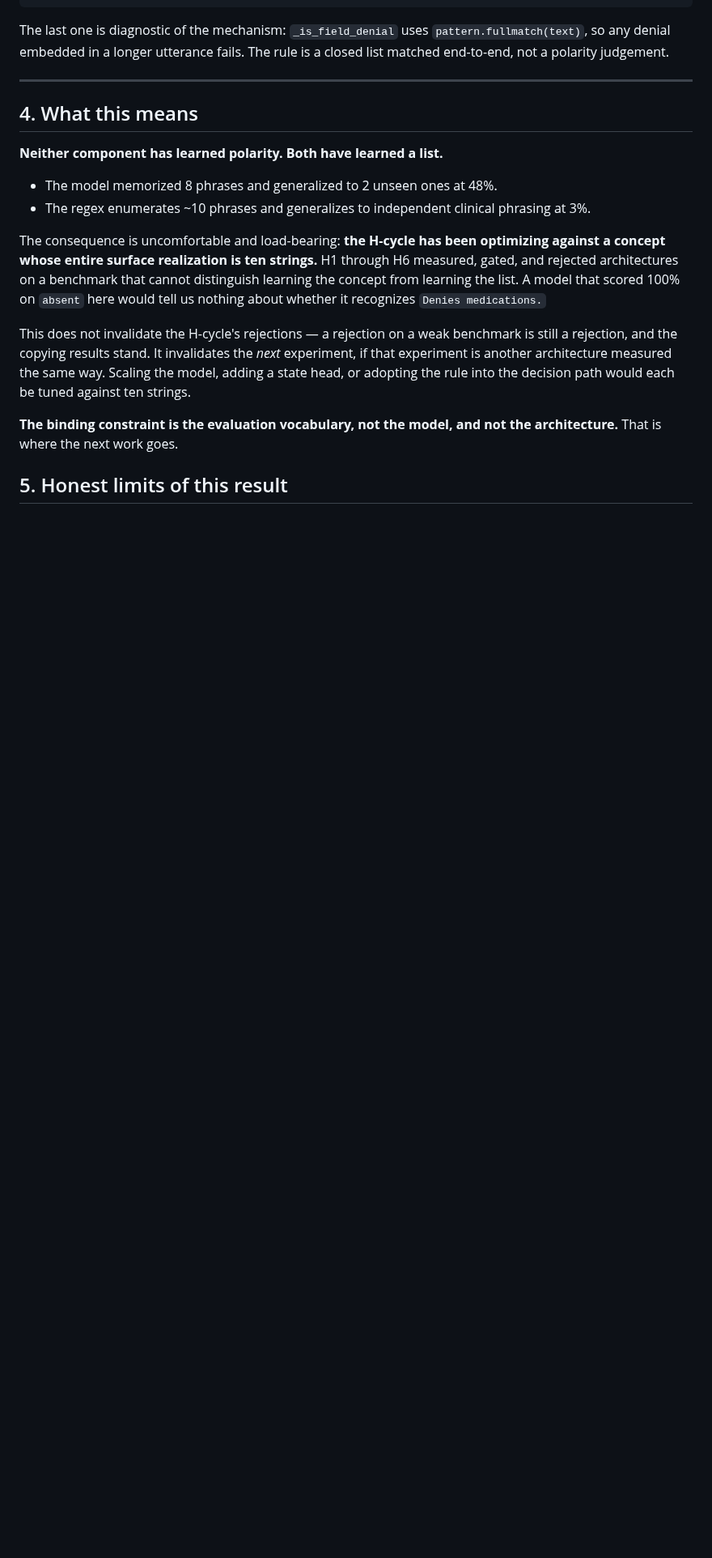
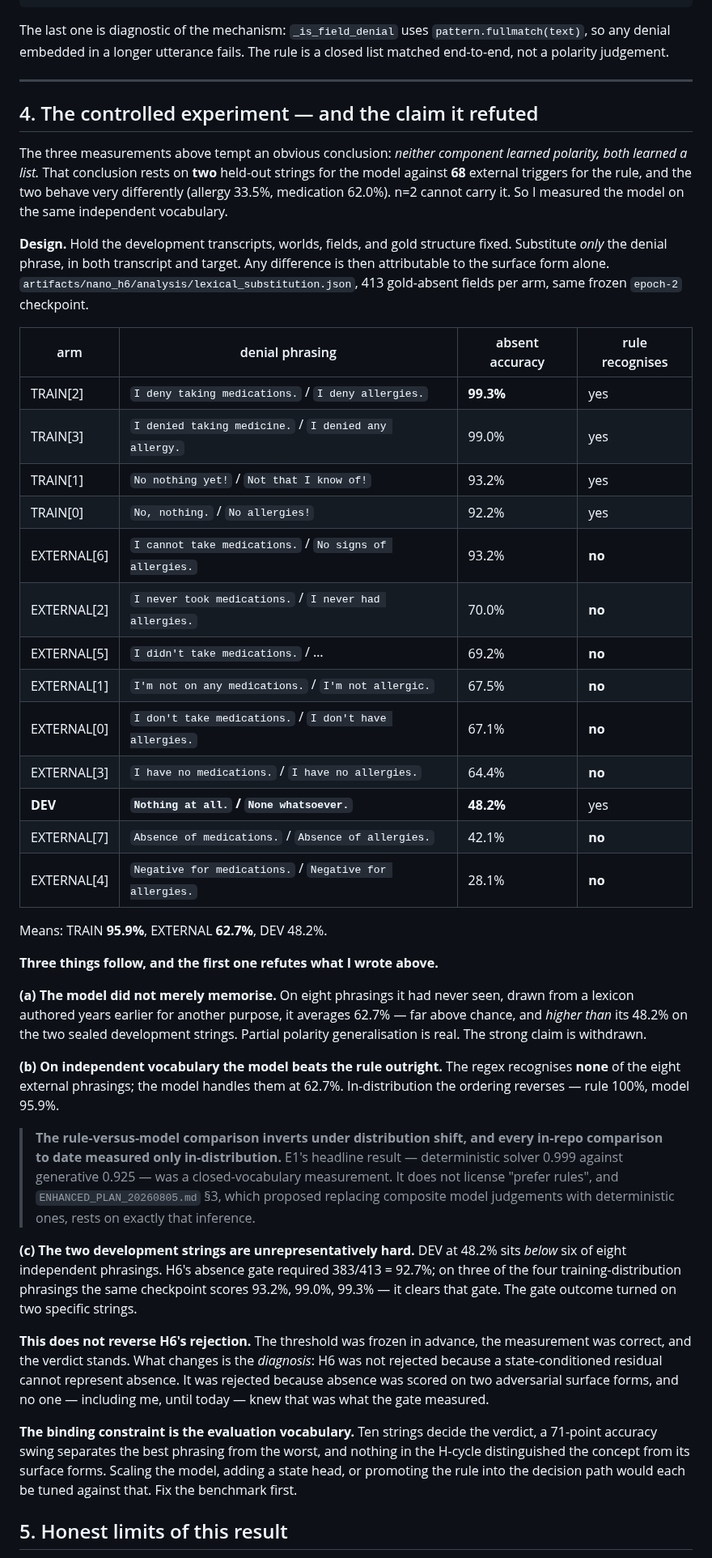
Before and after one commit to wwk5q8z6kk-bit/nano-lm, a Markdown page: papers/RESULT_DP1_AND_THE_VOCABULARY_CEILING.md, the part around the change. Shown at 81% size. Drawn GitHub-style; blank space fills up the shorter version.

Commit message:
wip: 458797d0 Edit papers/RESULT_DP1_AND_THE_VOCABULARY_CEILING.md

```diff
--- a/papers/RESULT_DP1_AND_THE_VOCABULARY_CEILING.md
+++ b/papers/RESULT_DP1_AND_THE_VOCABULARY_CEILING.md
@@ -161,29 +161,75 @@ The rule is a closed list matched end-to-end, not a polarity judgement.
 
 ---
 
-## 4. What this means
+## 4. The controlled experiment — and the claim it refuted
 
-**Neither component has learned polarity. Both have learned a list.**
+The three measurements above tempt an obvious conclusion: *neither component
+learned polarity, both learned a list.* That conclusion rests on **two** held-out
+strings for the model against **68** external triggers for the rule, and the
+two behave very differently (allergy 33.5%, medication 62.0%). n=2 cannot carry
+it. So I measured the model on the same independent vocabulary.
 
-- The model memorized 8 phrases and generalized to 2 unseen ones at 48%.
-- The regex enumerates ~10 phrases and generalizes to independent clinical
-  phrasing at 3%.
+**Design.** Hold the development transcripts, worlds, fields, and gold structure
+fixed. Substitute *only* the denial phrase, in both transcript and target. Any
+difference is then attributable to the surface form alone.
+`artifacts/nano_h6/analysis/lexical_substitution.json`, 413 gold-absent fields
+per arm, same frozen `epoch-2` checkpoint.
 
-The consequence is uncomfortable and load-bearing: **the H-cycle has been
-optimizing against a concept whose entire surface realization is ten strings.**
-H1 through H6 measured, gated, and rejected architectures on a benchmark that
-cannot distinguish learning the concept from learning the list. A model that
-scored 100% on `absent` here would tell us nothing about whether it recognizes
-`Denies medications.`
+| arm | denial phrasing | absent accuracy | rule recognises |
+|---|---|---|---|
+| TRAIN[2] | `I deny taking medications.` / `I deny allergies.` | **99.3%** | yes |
+| TRAIN[3] | `I denied taking medicine.` / `I denied any allergy.` | 99.0% | yes |
+| TRAIN[1] | `No nothing yet!` / `Not that I know of!` | 93.2% | yes |
+| TRAIN[0] | `No, nothing.` / `No allergies!` | 92.2% | yes |
+| EXTERNAL[6] | `I cannot take medications.` / `No signs of allergies.` | 93.2% | **no** |
+| EXTERNAL[2] | `I never took medications.` / `I never had allergies.` | 70.0% | **no** |
+| EXTERNAL[5] | `I didn't take medications.` / … | 69.2% | **no** |
+| EXTERNAL[1] | `I'm not on any medications.` / `I'm not allergic.` | 67.5% | **no** |
+| EXTERNAL[0] | `I don't take medications.` / `I don't have allergies.` | 67.1% | **no** |
+| EXTERNAL[3] | `I have no medications.` / `I have no allergies.` | 64.4% | **no** |
+| **DEV** | **`Nothing at all.` / `None whatsoever.`** | **48.2%** | yes |
+| EXTERNAL[7] | `Absence of medications.` / `Absence of allergies.` | 42.1% | **no** |
+| EXTERNAL[4] | `Negative for medications.` / `Negative for allergies.` | 28.1% | **no** |
 
-This does not invalidate the H-cycle's rejections — a rejection on a weak
-benchmark is still a rejection, and the copying results stand. It invalidates
-the *next* experiment, if that experiment is another architecture measured the
-same way. Scaling the model, adding a state head, or adopting the rule into the
-decision path would each be tuned against ten strings.
+Means: TRAIN **95.9%**, EXTERNAL **62.7%**, DEV 48.2%.
 
-**The binding constraint is the evaluation vocabulary, not the model, and not
-the architecture.** That is where the next work goes.
+**Three things follow, and the first one refutes what I wrote above.**
+
+**(a) The model did not merely memorise.** On eight phrasings it had never seen,
+drawn from a lexicon authored years earlier for another purpose, it averages
+62.7% — far above chance, and *higher than* its 48.2% on the two sealed
+development strings. Partial polarity generalisation is real. The strong claim
+is withdrawn.
+
+**(b) On independent vocabulary the model beats the rule outright.** The regex
+recognises **none** of the eight external phrasings; the model handles them at
+62.7%. In-distribution the ordering reverses — rule 100%, model 95.9%.
+
+> **The rule-versus-model comparison inverts under distribution shift, and every
+> in-repo comparison to date measured only in-distribution.** E1's headline
+> result — deterministic solver 0.999 against generative 0.925 — was a
+> closed-vocabulary measurement. It does not license "prefer rules", and
+> `ENHANCED_PLAN_20260805.md` §3, which proposed replacing composite model
+> judgements with deterministic ones, rests on exactly that inference.
+
+**(c) The two development strings are unrepresentatively hard.** DEV at 48.2%
+sits *below* six of eight independent phrasings. H6's absence gate required
+383/413 = 92.7%; on three of the four training-distribution phrasings the same
+checkpoint scores 93.2%, 99.0%, 99.3% — it clears that gate. The gate outcome
+turned on two specific strings.
+
+**This does not reverse H6's rejection.** The threshold was frozen in advance,
+the measurement was correct, and the verdict stands. What changes is the
+*diagnosis*: H6 was not rejected because a state-conditioned residual cannot
+represent absence. It was rejected because absence was scored on two adversarial
+surface forms, and no one — including me, until today — knew that was what the
+gate measured.
+
+**The binding constraint is the evaluation vocabulary.** Ten strings decide the
+verdict, a 71-point accuracy swing separates the best phrasing from the worst,
+and nothing in the H-cycle distinguished the concept from its surface forms.
+Scaling the model, adding a state head, or promoting the rule into the decision
+path would each be tuned against that. Fix the benchmark first.
 
 ## 5. Honest limits of this result
 
```
